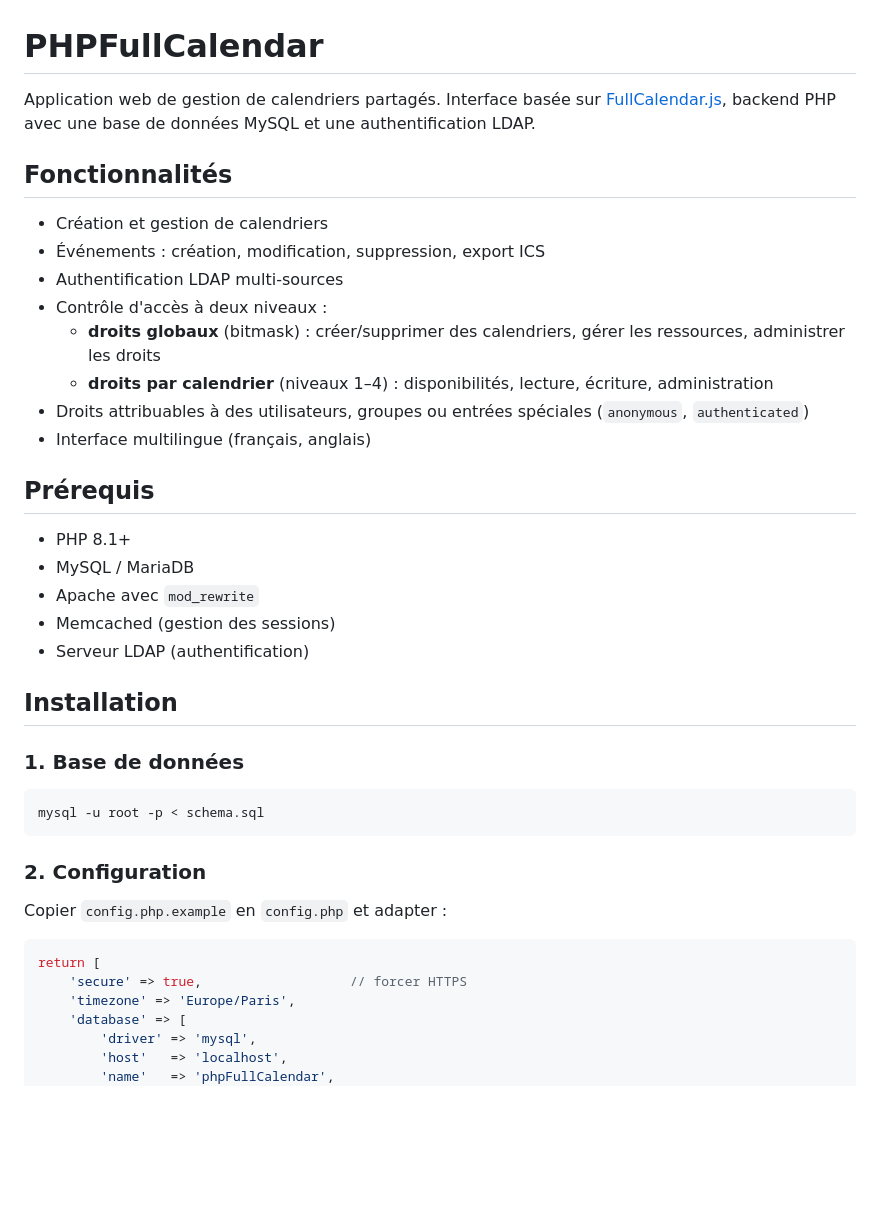
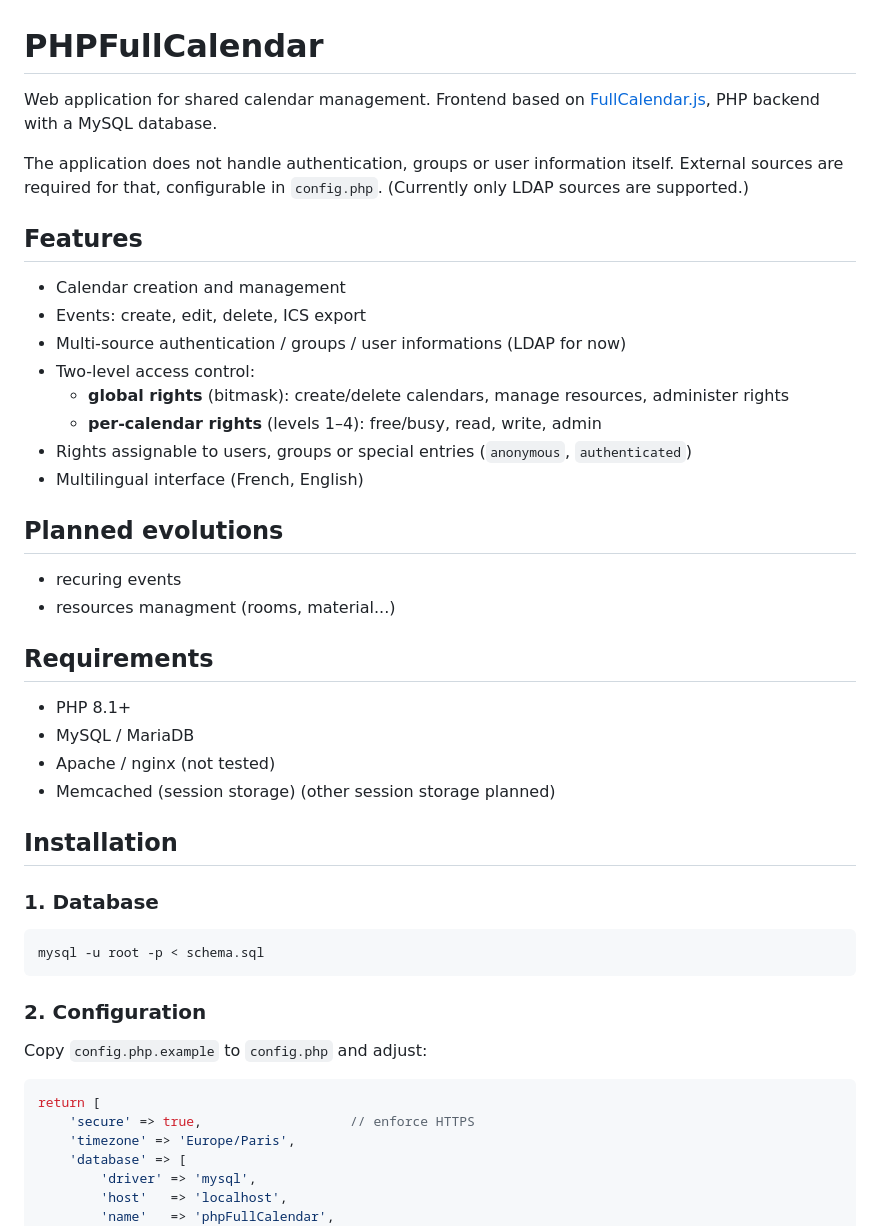
Before and after one commit to graviemi/PHPFullCalendar, a Markdown page: README.md, the part around one of its changes. Rendered like a GitHub page; blank space fills up the shorter version.

````diff
--- a/README.md
+++ b/README.md
@@ -1,29 +1,35 @@
 # PHPFullCalendar
 
-Application web de gestion de calendriers partagés. Interface basée sur [FullCalendar.js](https://fullcalendar.io/), backend PHP avec une base de données MySQL et une authentification LDAP.
+Web application for shared calendar management. Frontend based on [FullCalendar.js](https://fullcalendar.io/), PHP backend with a MySQL database.
 
-## Fonctionnalités
+The application does not handle authentication, groups or user information itself. External sources are required for that, configurable in `config.php`. (Currently only LDAP sources are supported.)
 
-- Création et gestion de calendriers
-- Événements : création, modification, suppression, export ICS
-- Authentification LDAP multi-sources
-- Contrôle d'accès à deux niveaux :
-  - **droits globaux** (bitmask) : créer/supprimer des calendriers, gérer les ressources, administrer les droits
-  - **droits par calendrier** (niveaux 1–4) : disponibilités, lecture, écriture, administration
-- Droits attribuables à des utilisateurs, groupes ou entrées spéciales (`anonymous`, `authenticated`)
-- Interface multilingue (français, anglais)
+## Features
 
-## Prérequis
+- Calendar creation and management
+- Events: create, edit, delete, ICS export
+- Multi-source authentication / groups / user informations (LDAP for now)
+- Two-level access control:
+  - **global rights** (bitmask): create/delete calendars, manage resources, administer rights
+  - **per-calendar rights** (levels 1–4): free/busy, read, write, admin
+- Rights assignable to users, groups or special entries (`anonymous`, `authenticated`)
+- Multilingual interface (French, English)
+
+## Planned evolutions
+
+- recuring events
+- resources managment (rooms, material...)
+
+## Requirements
 
 - PHP 8.1+
 - MySQL / MariaDB
-- Apache avec `mod_rewrite`
-- Memcached (gestion des sessions)
-- Serveur LDAP (authentification)
+- Apache / nginx (not tested)
+- Memcached (session storage) (other session storage planned)
 
 ## Installation
 
-### 1. Base de données
+### 1. Database
 
 ```sql
 mysql -u root -p < schema.sql
@@ -31,11 +37,11 @@ mysql -u root -p < schema.sql
 
 ### 2. Configuration
 
-Copier `config.php.example` en `config.php` et adapter :
+Copy `config.php.example` to `config.php` and adjust:
 
 ```php
 return [
-    'secure' => true,                   // forcer HTTPS
+    'secure' => true,                   // enforce HTTPS
     'timezone' => 'Europe/Paris',
     'database' => [
         'driver' => 'mysql',
````
Also changed, not shown: other parts of README.md (+54 -54 lines).
